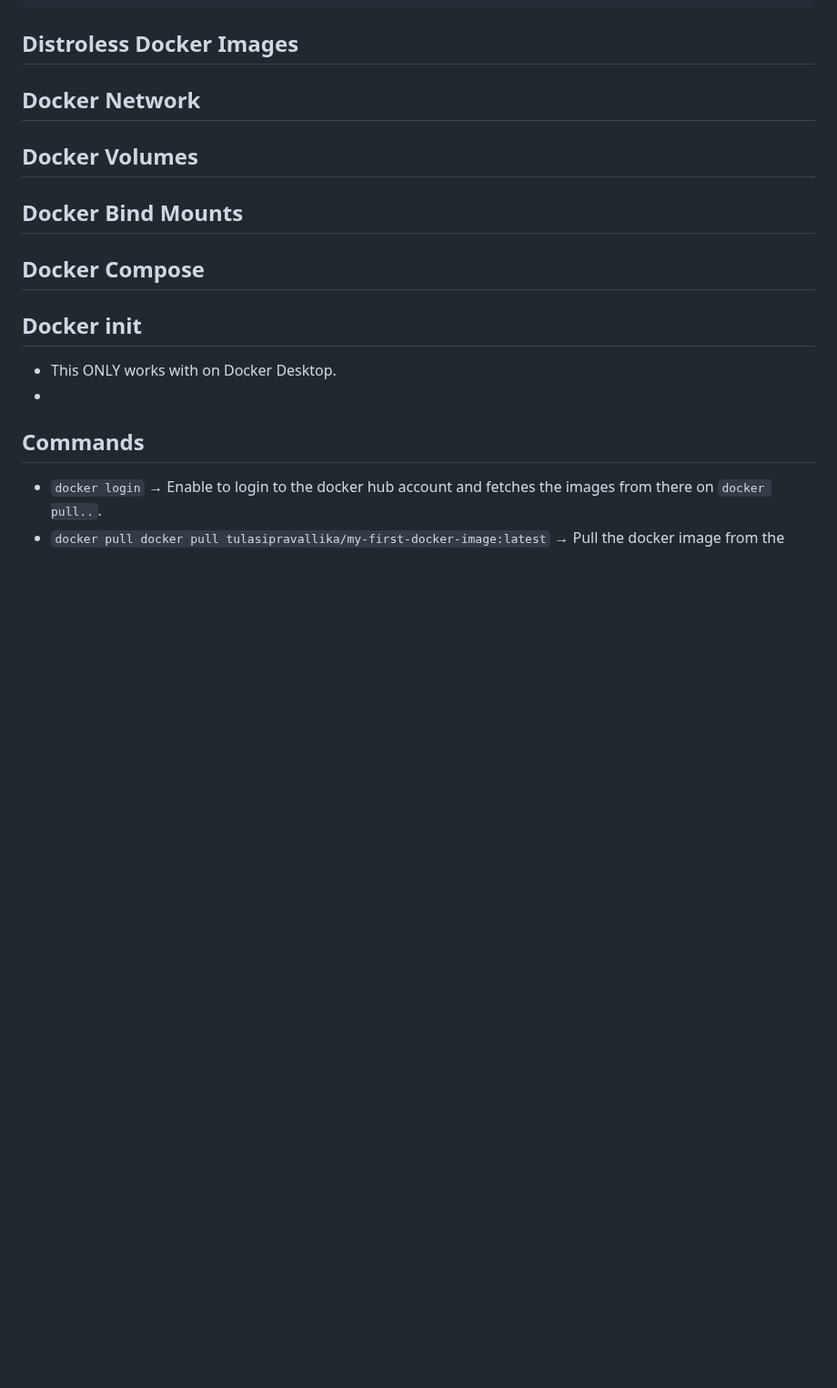
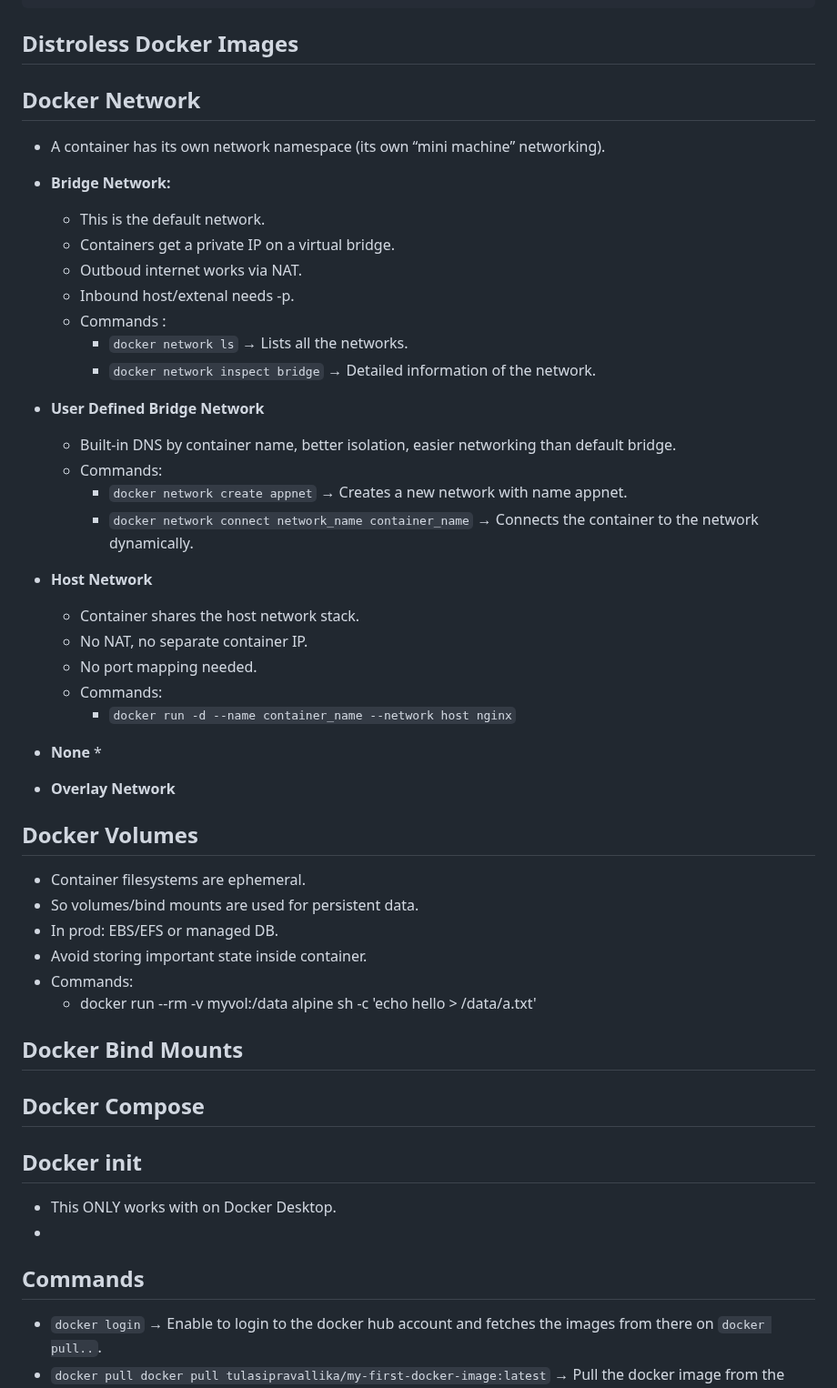
Before and after one commit to ktulasipravallika/ktulasipravallika.github.io, a Markdown page: blogs/Docker_Notes.md, the part around one of its changes. Shown at 91% size. Drawn GitHub-style; blank space fills up the shorter version.

```diff
--- a/blogs/Docker_Notes.md
+++ b/blogs/Docker_Notes.md
@@ -47,7 +47,41 @@
 
 ## Docker Network
 
+   * A container has its own network namespace (its own “mini machine” networking).
+   * **Bridge Network:**
+      * This is the default network.
+      * Containers get a private IP on a virtual bridge.
+      * Outboud internet works via NAT.
+      * Inbound host/extenal needs -p.
+      * Commands :
+         * `docker network ls` → Lists all the networks.
+         * `docker network inspect bridge` → Detailed information of the network.
+
+   * **User Defined Bridge Network**
+      * Built-in DNS by container name, better isolation, easier networking than default bridge.
+      * Commands:
+         * `docker network create appnet` → Creates a new network with name appnet.
+         * `docker network connect network_name container_name` → Connects the container to the network dynamically.
+
+   * **Host Network**
+      * Container shares the host network stack.
+      * No NAT, no separate container IP.
+      * No port mapping needed.
+      * Commands:
+         * `docker run -d --name container_name --network host nginx`
+
+   * **None**
+      *
+   * **Overlay Network**
+
 ## Docker Volumes
+
+   * Container filesystems are ephemeral.
+   * So volumes/bind mounts are used for persistent data.
+   * In prod: EBS/EFS or managed DB.
+   * Avoid storing important state inside container.
+   * Commands:
+      * docker run --rm -v myvol:/data alpine sh -c 'echo hello > /data/a.txt'
 
 ## Docker Bind Mounts
 
```
Also changed, not shown: other parts of blogs/Docker_Notes.md (+16 -3 lines).
